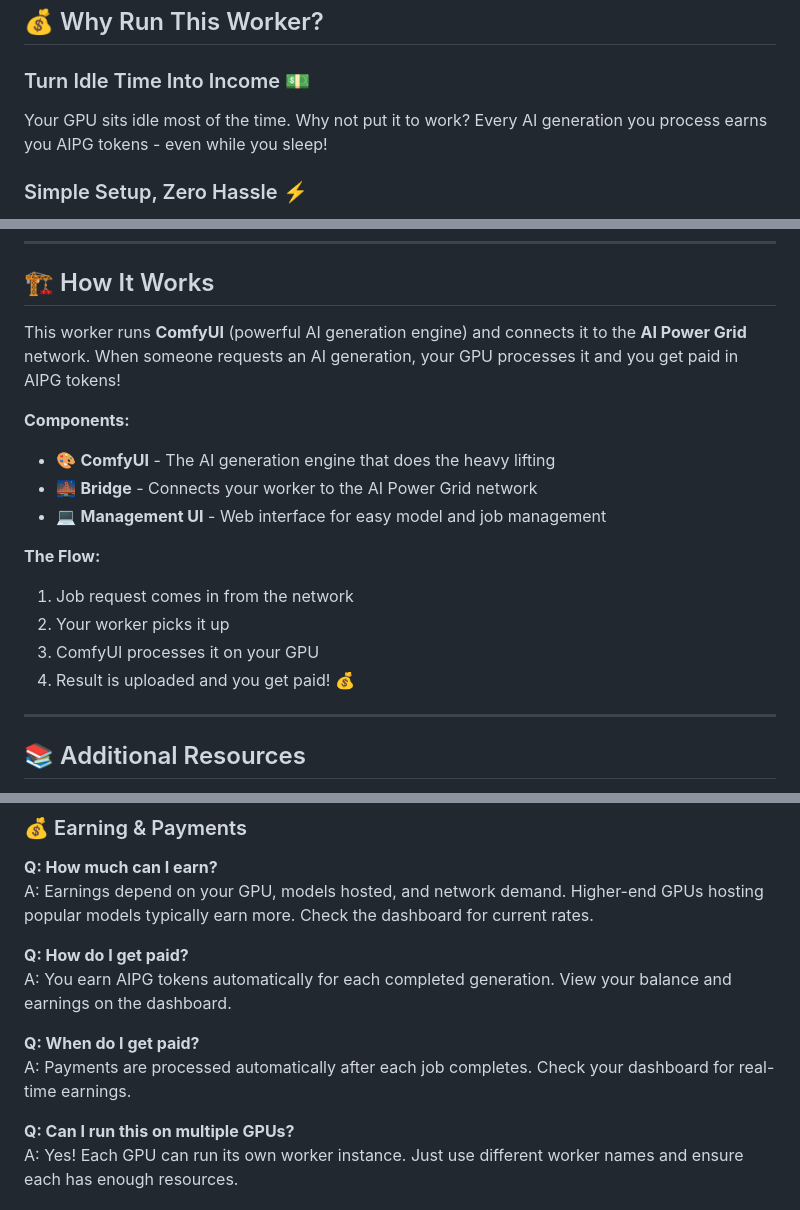
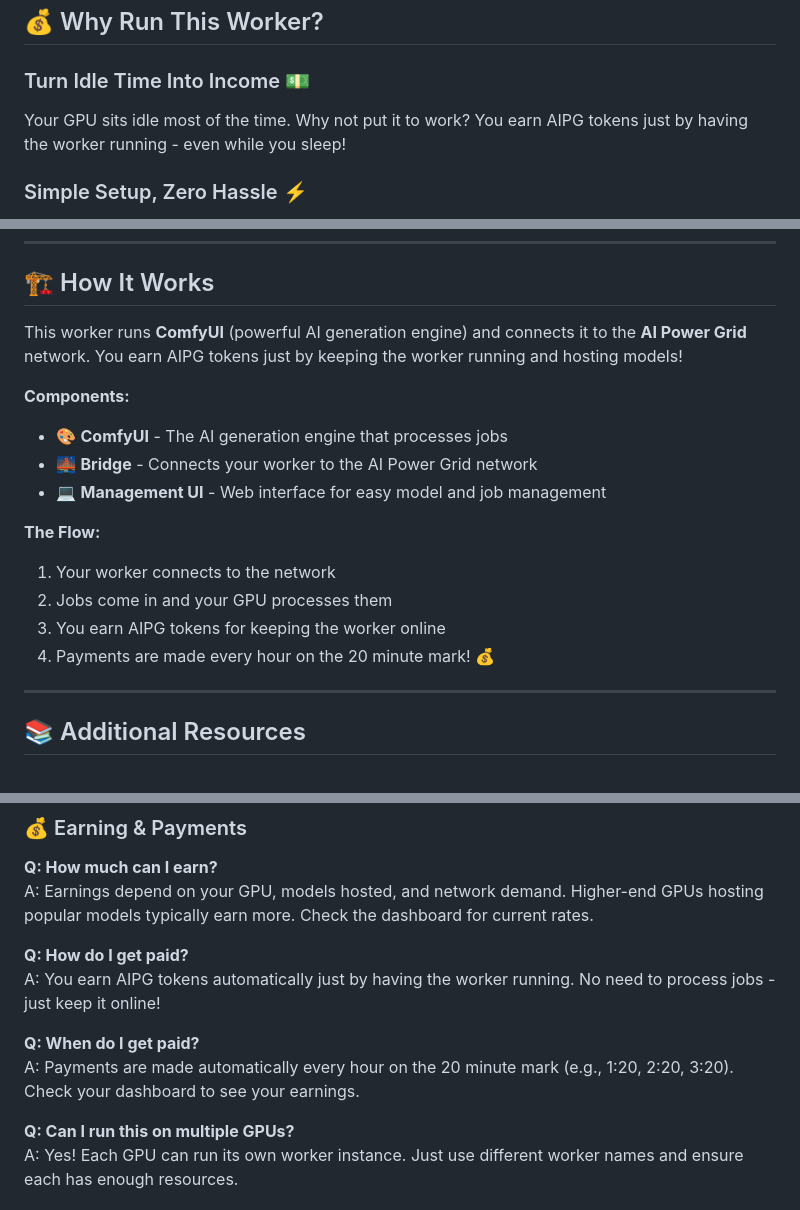
Before and after one commit to AIPowerGrid/comfy-bridge, a Markdown page: README.md, 3 parts joined by grey strips. Drawn GitHub-style.

Commit message:
Correct payment info: earnings based on uptime, payments hourly at :20

```diff
--- a/README.md
+++ b/README.md
@@ -47,7 +47,7 @@
 ## 💰 Why Run This Worker?
 
 ### Turn Idle Time Into Income 💵
-Your GPU sits idle most of the time. Why not put it to work? Every AI generation you process earns you AIPG tokens - even while you sleep!
+Your GPU sits idle most of the time. Why not put it to work? You earn AIPG tokens just by having the worker running - even while you sleep!
 
 ### Simple Setup, Zero Hassle ⚡
 - **One-click start** - no complex configuration needed
@@ -268,18 +268,18 @@ Edit `docker-compose.yml` to change ports if needed:
 
 ## 🏗️ How It Works
 
-This worker runs **ComfyUI** (powerful AI generation engine) and connects it to the **AI Power Grid** network. When someone requests an AI generation, your GPU processes it and you get paid in AIPG tokens!
+This worker runs **ComfyUI** (powerful AI generation engine) and connects it to the **AI Power Grid** network. You earn AIPG tokens just by keeping the worker running and hosting models!
 
 **Components:**
-- 🎨 **ComfyUI** - The AI generation engine that does the heavy lifting
+- 🎨 **ComfyUI** - The AI generation engine that processes jobs
 - 🌉 **Bridge** - Connects your worker to the AI Power Grid network
 - 💻 **Management UI** - Web interface for easy model and job management
 
 **The Flow:**
-1. Job request comes in from the network
-2. Your worker picks it up
-3. ComfyUI processes it on your GPU
-4. Result is uploaded and you get paid! 💰
+1. Your worker connects to the network
+2. Jobs come in and your GPU processes them
+3. You earn AIPG tokens for keeping the worker online
+4. Payments are made every hour on the 20 minute mark! 💰
 
 ---
 
@@ -300,10 +300,10 @@ This worker runs **ComfyUI** (powerful AI generation engine) and connects it to
 A: Earnings depend on your GPU, models hosted, and network demand. Higher-end GPUs hosting popular models typically earn more. Check the dashboard for current rates.
 
 **Q: How do I get paid?**
-A: You earn AIPG tokens automatically for each completed generation. View your balance and earnings on the dashboard.
+A: You earn AIPG tokens automatically just by having the worker running. No need to process jobs - just keep it online!
 
 **Q: When do I get paid?**
-A: Payments are processed automatically after each job completes. Check your dashboard for real-time earnings.
+A: Payments are made automatically every hour on the 20 minute mark (e.g., 1:20, 2:20, 3:20). Check your dashboard to see your earnings.
 
 **Q: Can I run this on multiple GPUs?**
 A: Yes! Each GPU can run its own worker instance. Just use different worker names and ensure each has enough resources.
```
Also changed, not shown: other parts of README.md (+2 -2 lines).
